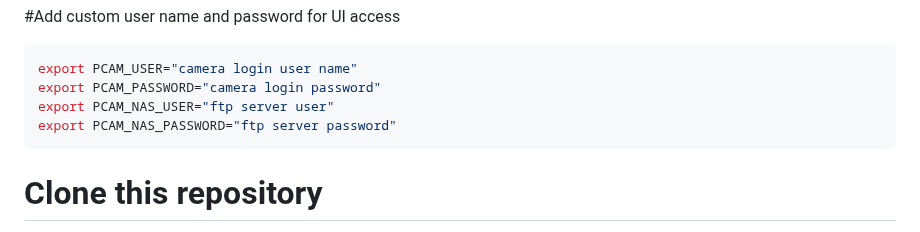
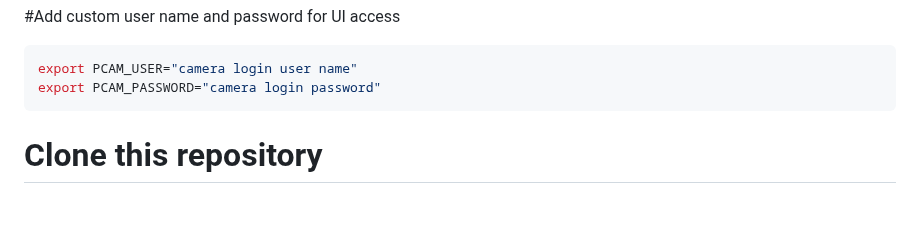
Before and after one commit to Crall-Lab/Autopolls, a Markdown page: README.md, the part around the change. Rendered like a GitHub page; blank space fills up the shorter version.

````diff
--- a/README.md
+++ b/README.md
@@ -30,8 +30,6 @@ sudo nano ~/.bashrc
 ```bash
 export PCAM_USER="camera login user name"
 export PCAM_PASSWORD="camera login password"
-export PCAM_NAS_USER="ftp server user"
-export PCAM_NAS_PASSWORD="ftp server password"
 ```
 
 # Clone this repository
````
